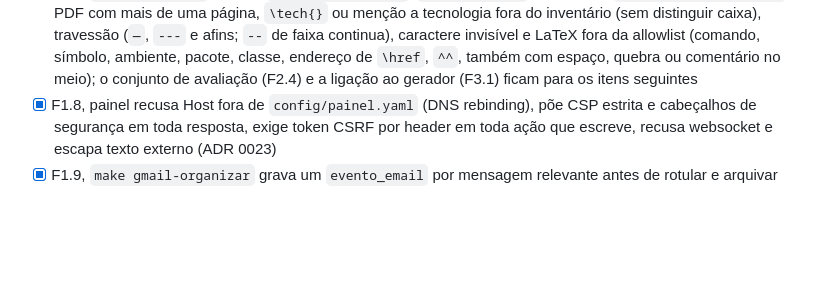
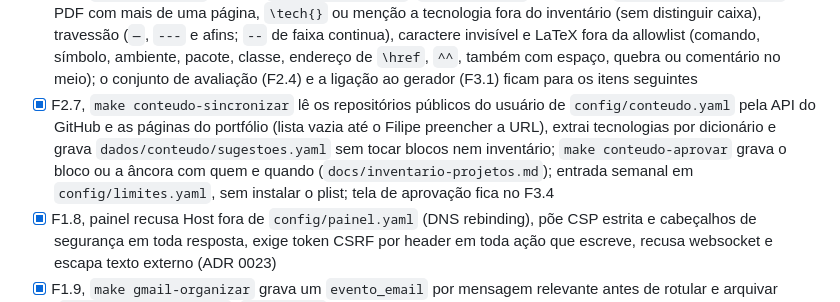
Before and after one commit to lipe0312/pleito, a Markdown page: docs/plano-direcionado.md, the part around the change. Drawn GitHub-style; blank space fills up the shorter version.

```diff
--- a/docs/plano-direcionado.md
+++ b/docs/plano-direcionado.md
@@ -63,6 +63,12 @@ Legenda: [x] concluído e verificado, [ ] pendente.
   caractere invisível e LaTeX fora da allowlist (comando, símbolo, ambiente, pacote, classe,
   endereço de `\href`, `^^`, também com espaço, quebra ou comentário no meio); o conjunto de
   avaliação (F2.4) e a ligação ao gerador (F3.1) ficam para os itens seguintes
+- [x] F2.7, `make conteudo-sincronizar` lê os repositórios públicos do usuário de
+  `config/conteudo.yaml` pela API do GitHub e as páginas do portfólio (lista vazia até o Filipe
+  preencher a URL), extrai tecnologias por dicionário e grava `dados/conteudo/sugestoes.yaml`
+  sem tocar blocos nem inventário; `make conteudo-aprovar` grava o bloco ou a âncora com quem e
+  quando (`docs/inventario-projetos.md`); entrada semanal em `config/limites.yaml`, sem instalar o
+  plist; tela de aprovação fica no F3.4
 - [x] F1.8, painel recusa Host fora de `config/painel.yaml` (DNS rebinding), põe CSP estrita e
   cabeçalhos de segurança em toda resposta, exige token CSRF por header em toda ação que escreve,
   recusa websocket e escapa texto externo (ADR 0023)
```
Also changed, not shown: docs/fluxos.md (+24 -0 lines), docs/inventario-projetos.md (added, +81 -0 lines).
